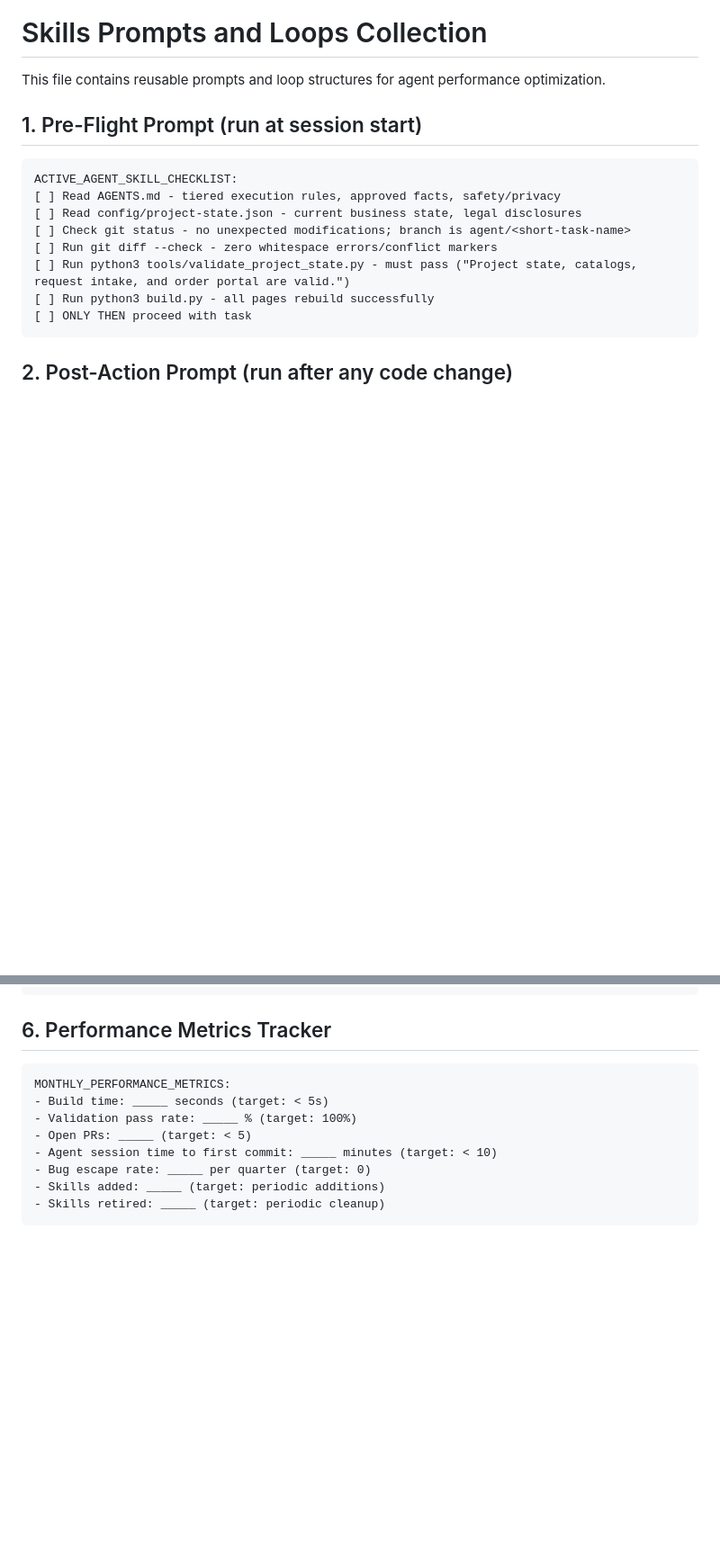
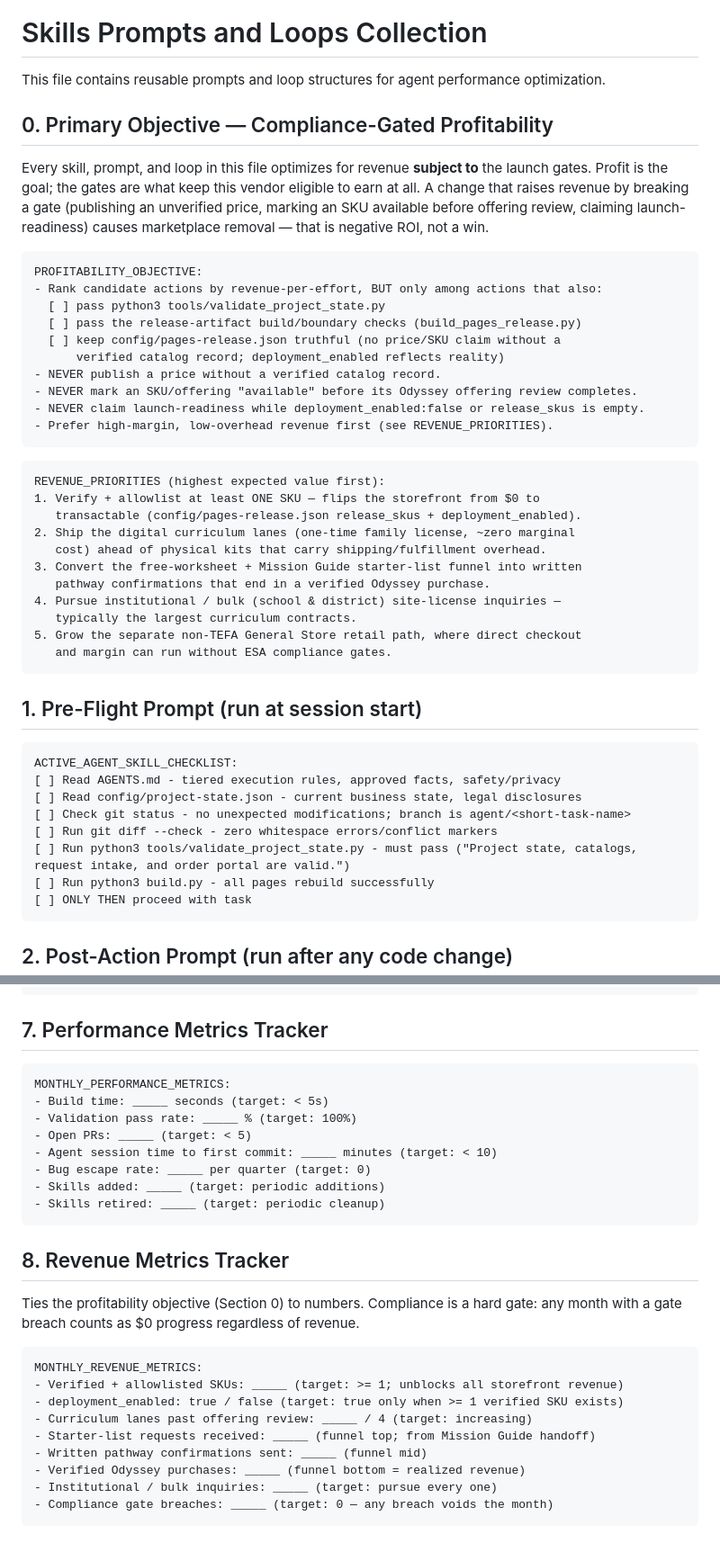
Before and after one commit to TEAM-MMM01/mmm-education-storefront, a Markdown page: .system/skills/skills_loops_prompts.md, 2 parts joined by grey strips. Shown at 90% size. GitHub-like rendering; blank space fills up the shorter version.

Commit message:
Add compliance-gated profitability objective to agent skills/loops

````diff
--- a/.system/skills/skills_loops_prompts.md
+++ b/.system/skills/skills_loops_prompts.md
@@ -1,6 +1,41 @@
 # Skills Prompts and Loops Collection
 
 This file contains reusable prompts and loop structures for agent performance optimization.
+
+## 0. Primary Objective — Compliance-Gated Profitability
+
+Every skill, prompt, and loop in this file optimizes for revenue **subject to** the
+launch gates. Profit is the goal; the gates are what keep this vendor eligible to
+earn at all. A change that raises revenue by breaking a gate (publishing an
+unverified price, marking an SKU available before offering review, claiming
+launch-readiness) causes marketplace removal — that is negative ROI, not a win.
+
+```
+PROFITABILITY_OBJECTIVE:
+- Rank candidate actions by revenue-per-effort, BUT only among actions that also:
+  [ ] pass python3 tools/validate_project_state.py
+  [ ] pass the release-artifact build/boundary checks (build_pages_release.py)
+  [ ] keep config/pages-release.json truthful (no price/SKU claim without a
+      verified catalog record; deployment_enabled reflects reality)
+- NEVER publish a price without a verified catalog record.
+- NEVER mark an SKU/offering "available" before its Odyssey offering review completes.
+- NEVER claim launch-readiness while deployment_enabled:false or release_skus is empty.
+- Prefer high-margin, low-overhead revenue first (see REVENUE_PRIORITIES).
+```
+
+```
+REVENUE_PRIORITIES (highest expected value first):
+1. Verify + allowlist at least ONE SKU — flips the storefront from $0 to
+   transactable (config/pages-release.json release_skus + deployment_enabled).
+2. Ship the digital curriculum lanes (one-time family license, ~zero marginal
+   cost) ahead of physical kits that carry shipping/fulfillment overhead.
+3. Convert the free-worksheet + Mission Guide starter-list funnel into written
+   pathway confirmations that end in a verified Odyssey purchase.
+4. Pursue institutional / bulk (school & district) site-license inquiries —
+   typically the largest curriculum contracts.
+5. Grow the separate non-TEFA General Store retail path, where direct checkout
+   and margin can run without ESA compliance gates.
+```
 
 ## 1. Pre-Flight Prompt (run at session start)
 
@@ -93,7 +128,7 @@ To install a new skill:
 8. Run pre-flight checklist before production use
 ```
 
-## 6. Performance Metrics Tracker
+## 7. Performance Metrics Tracker
 
 ```
 MONTHLY_PERFORMANCE_METRICS:
@@ -105,3 +140,20 @@ MONTHLY_PERFORMANCE_METRICS:
 - Skills added: _____ (target: periodic additions)
 - Skills retired: _____ (target: periodic cleanup)
 ```
+
+## 8. Revenue Metrics Tracker
+
+Ties the profitability objective (Section 0) to numbers. Compliance is a hard
+gate: any month with a gate breach counts as $0 progress regardless of revenue.
+
+```
+MONTHLY_REVENUE_METRICS:
+- Verified + allowlisted SKUs: _____ (target: >= 1; unblocks all storefront revenue)
+- deployment_enabled: true / false (target: true only when >= 1 verified SKU exists)
+- Curriculum lanes past offering review: _____ / 4 (target: increasing)
+- Starter-list requests received: _____ (funnel top; from Mission Guide handoff)
+- Written pathway confirmations sent: _____ (funnel mid)
+- Verified Odyssey purchases: _____ (funnel bottom = realized revenue)
+- Institutional / bulk inquiries: _____ (target: pursue every one)
+- Compliance gate breaches: _____ (target: 0 — any breach voids the month)
+```
````
